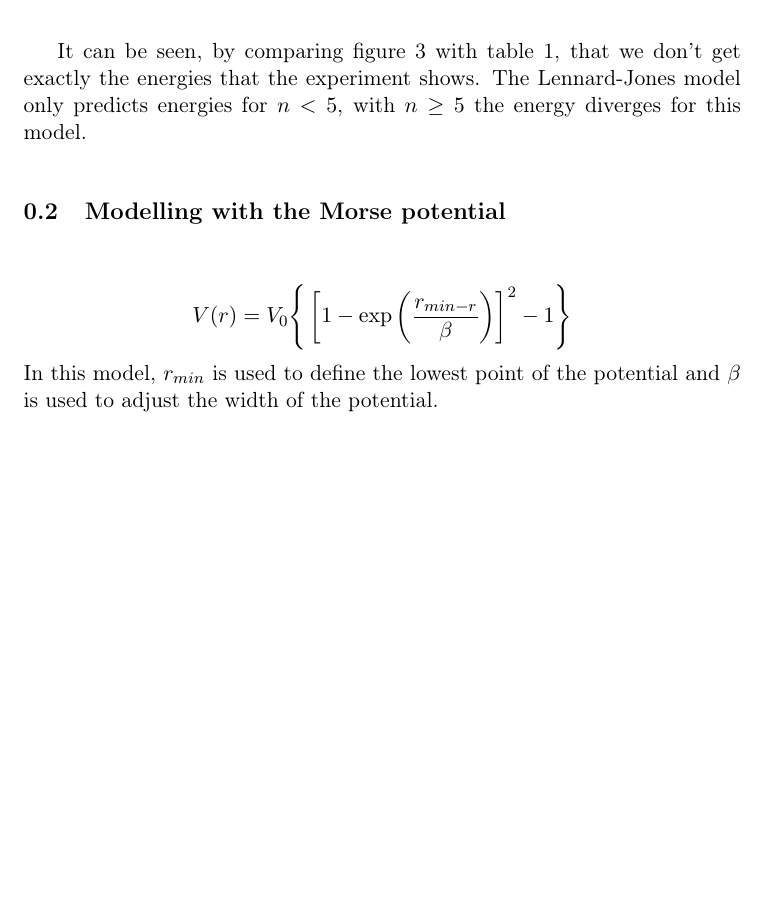
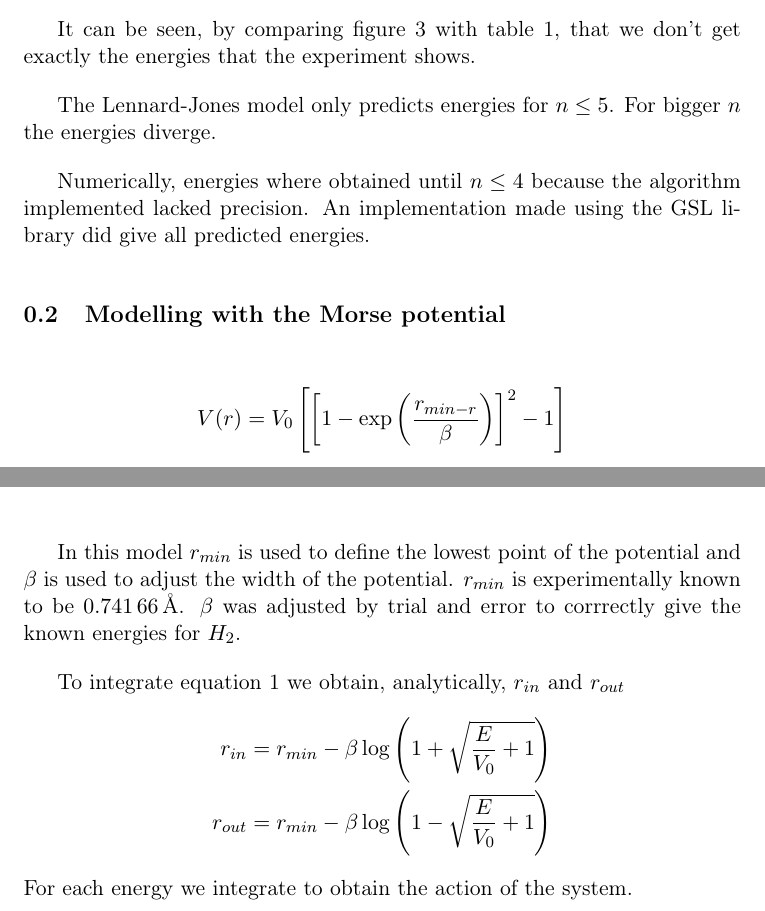
Before and after one commit to couscouscricket/computational-physics, a LaTeX problem sheet (reports/hw2/hw2.tex): part of page 5 of 8 before the commit and two parts of pages 5 and 6 of 8 after it, the two joined at a grey line, cut so that both start at the same text, the shorter picture padded with empty space. Compiled offline with pdfLaTeX.

Commit message:
finished hw2

```diff
--- a/reports/hw2/hw2.tex
+++ b/reports/hw2/hw2.tex
@@ -131,19 +113,30 @@ And finally, with the quantization rule in the right hand side of equation~\ref{
 \label{fig:energy-LJ}
 \end{figure}
 
-It can be seen, by comparing figure~\ref{fig:energy-LJ} with table~\ref{tbl:energy}, that we don't get exactly the energies that the experiment shows. The Lennard-Jones model only predicts energies for $n<5$, with $n\ge5$ the energy diverges for this model.
+It can be seen, by comparing figure~\ref{fig:energy-LJ} with table~\ref{tbl:energy}, that we don't get exactly the energies that the experiment shows.
+
+The Lennard-Jones model only predicts energies for $n\le5$. For bigger $n$ the energies diverge.
+
+Numerically, energies where obtained until $n\le4$ because the algorithm implemented lacked precision. An implementation made using the GSL library did give all predicted energies.
 
 \subsection{Modelling with the Morse potential}
 \begin{equation*}
-  V(r) = V_0\Bigg\{\left[1-\exp{\left(\frac{r_{min-r}}{\beta}\right)}\right]^2-1 \Bigg\}
+  V(r) = V_0\left[\left[1-\exp{\left(\frac{r_{min-r}}{\beta}\right)}\right]^2-1 \right]
 \end{equation*}
-In this model, $r_{min}$ is used to define the lowest point of the potential and $\beta$ is used to adjust the width of the potential.
 \begin{figure}[H]
   \centering
   \includegraphics[width=\linewidth]{potential-Morse}
   \caption{Morse potential.}
 \label{fig:potential-Morse}
 \end{figure}
+In this model $r_{min}$ is used to define the lowest point of the potential and $\beta$ is used to adjust the width of the potential. $r_{min}$ is experimentally known to be $\SI{0.74166}{\angstrom}$. $\beta$ was adjusted by trial and error to corrrectly give the known energies for $H_2$.
+
+To integrate equation~\ref{eqn:action} we obtain, analytically, $r_{in}$ and $r_{out}$
+\begin{align*}
+  r_{in} &= r_{min} -\beta\log\left(1+\sqrt{\frac{E}{V_0}+1}\right)\\
+  r_{out}&= r_{min} -\beta\log\left(1-\sqrt{\frac{E}{V_0}+1}\right)
+\end{align*}
+For each energy we integrate to obtain the action of the system.
 \begin{figure}[H]
   \centering
   \includegraphics[width=\linewidth]{action-Morse}
```
Also changed, not shown: reports/hw2/hw2.pdf (added), reports/hw2/hw2.tex (31 more changed lines), 6 other files.
